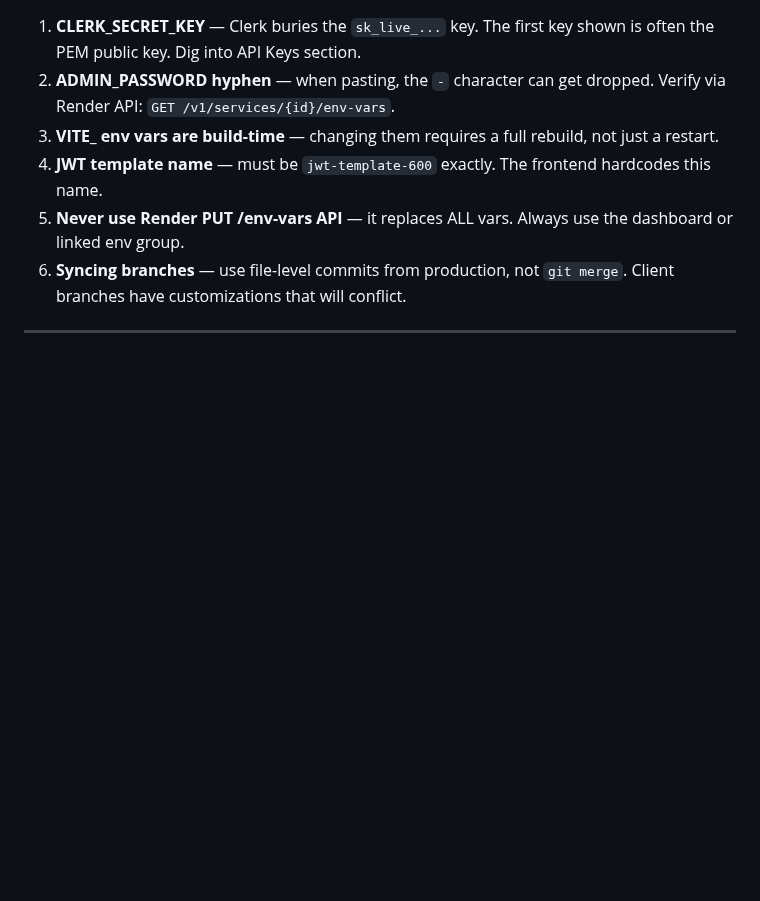
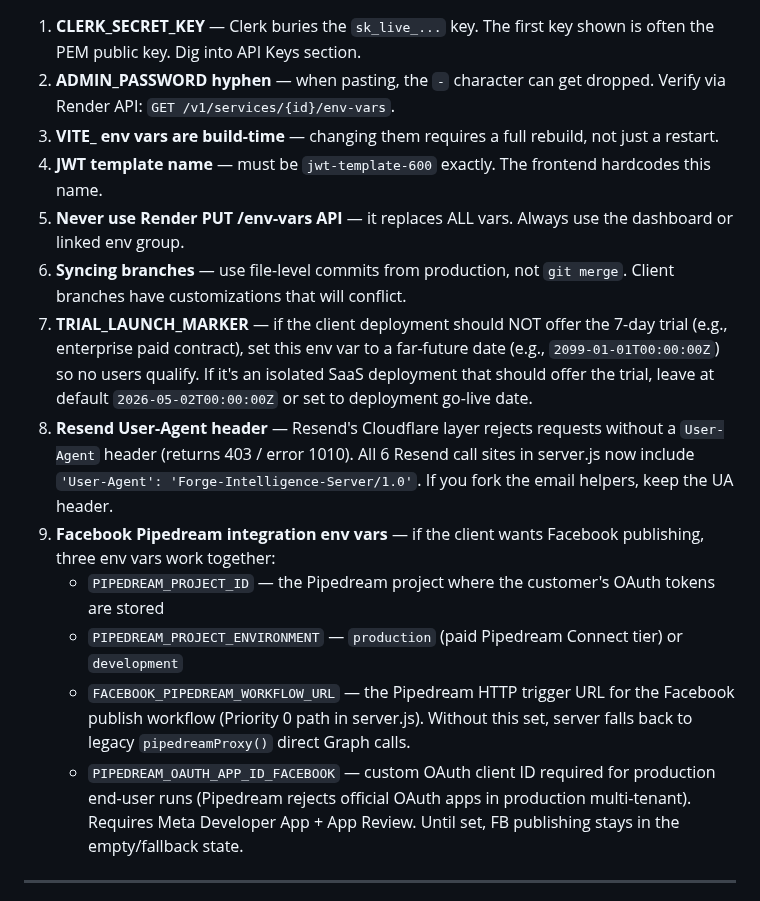
Before and after one commit to Sandbox-Group-LLC/Forge-Intelligence, a Markdown page: ISOLATION-PLAYBOOK.md, the part around one of its changes. GitHub-like rendering; blank space fills up the shorter version.

Commit message:
docs(isolation): add trial, Resend UA, Pipedream FB env var gotchas; refresh date

```diff
--- a/ISOLATION-PLAYBOOK.md
+++ b/ISOLATION-PLAYBOOK.md
@@ -193,6 +193,13 @@ VALUES ($1, $2, $3, $4, true, 'fresh', $5, $6, '{clerk_user_id}', true);
 4. **JWT template name** — must be `jwt-template-600` exactly. The frontend hardcodes this name.
 5. **Never use Render PUT /env-vars API** — it replaces ALL vars. Always use the dashboard or linked env group.
 6. **Syncing branches** — use file-level commits from production, not `git merge`. Client branches have customizations that will conflict.
+7. **TRIAL_LAUNCH_MARKER** — if the client deployment should NOT offer the 7-day trial (e.g., enterprise paid contract), set this env var to a far-future date (e.g., `2099-01-01T00:00:00Z`) so no users qualify. If it's an isolated SaaS deployment that should offer the trial, leave at default `2026-05-02T00:00:00Z` or set to deployment go-live date.
+8. **Resend User-Agent header** — Resend's Cloudflare layer rejects requests without a `User-Agent` header (returns 403 / error 1010). All 6 Resend call sites in server.js now include `'User-Agent': 'Forge-Intelligence-Server/1.0'`. If you fork the email helpers, keep the UA header.
+9. **Facebook Pipedream integration env vars** — if the client wants Facebook publishing, three env vars work together:
+   - `PIPEDREAM_PROJECT_ID` — the Pipedream project where the customer's OAuth tokens are stored
+   - `PIPEDREAM_PROJECT_ENVIRONMENT` — `production` (paid Pipedream Connect tier) or `development`
+   - `FACEBOOK_PIPEDREAM_WORKFLOW_URL` — the Pipedream HTTP trigger URL for the Facebook publish workflow (Priority 0 path in server.js). Without this set, server falls back to legacy `pipedreamProxy()` direct Graph calls.
+   - `PIPEDREAM_OAUTH_APP_ID_FACEBOOK` — custom OAuth client ID required for production end-user runs (Pipedream rejects official OAuth apps in production multi-tenant). Requires Meta Developer App + App Review. Until set, FB publishing stays in the empty/fallback state.
 
 ---
 
```
Also changed, not shown: other parts of ISOLATION-PLAYBOOK.md (+2 -2 lines).
